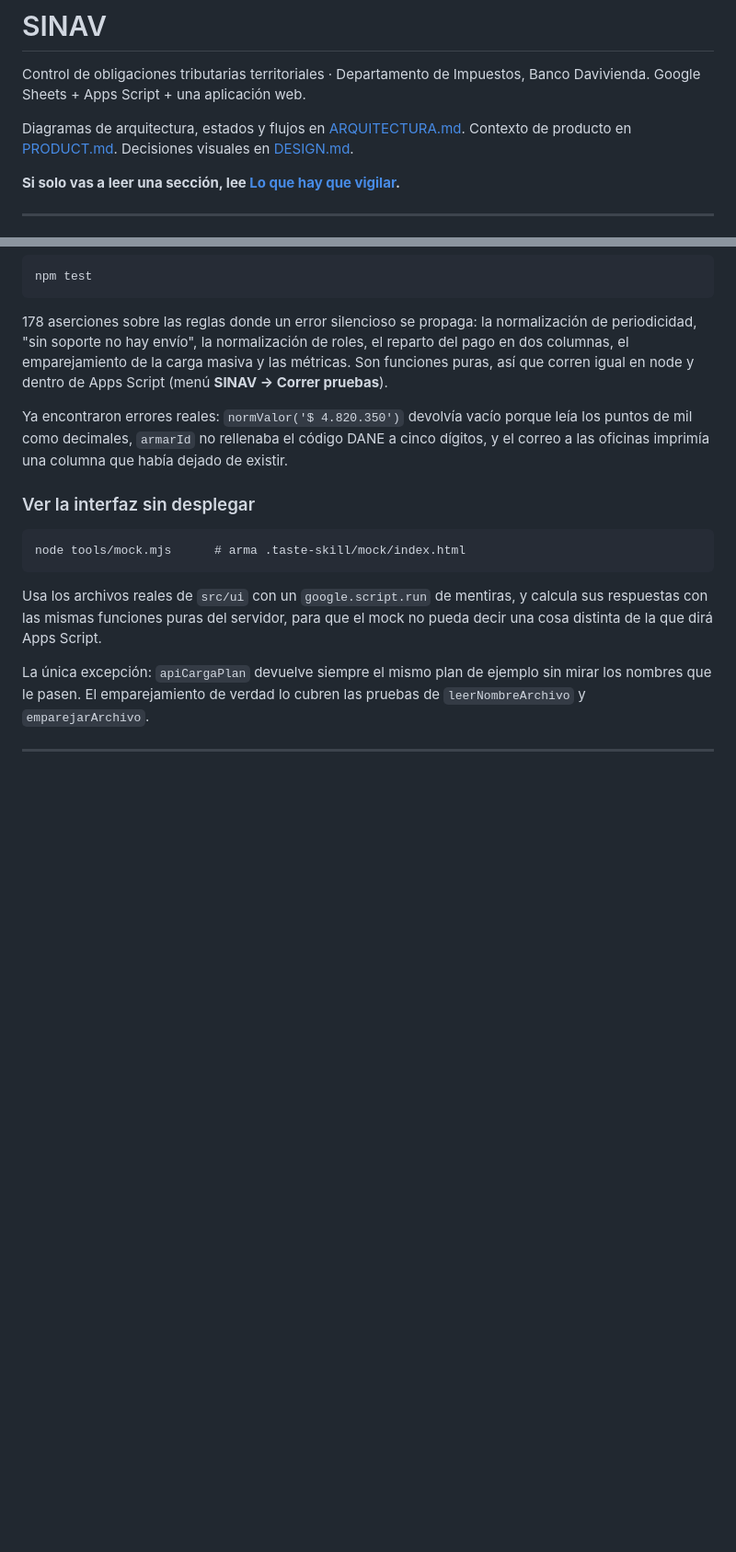
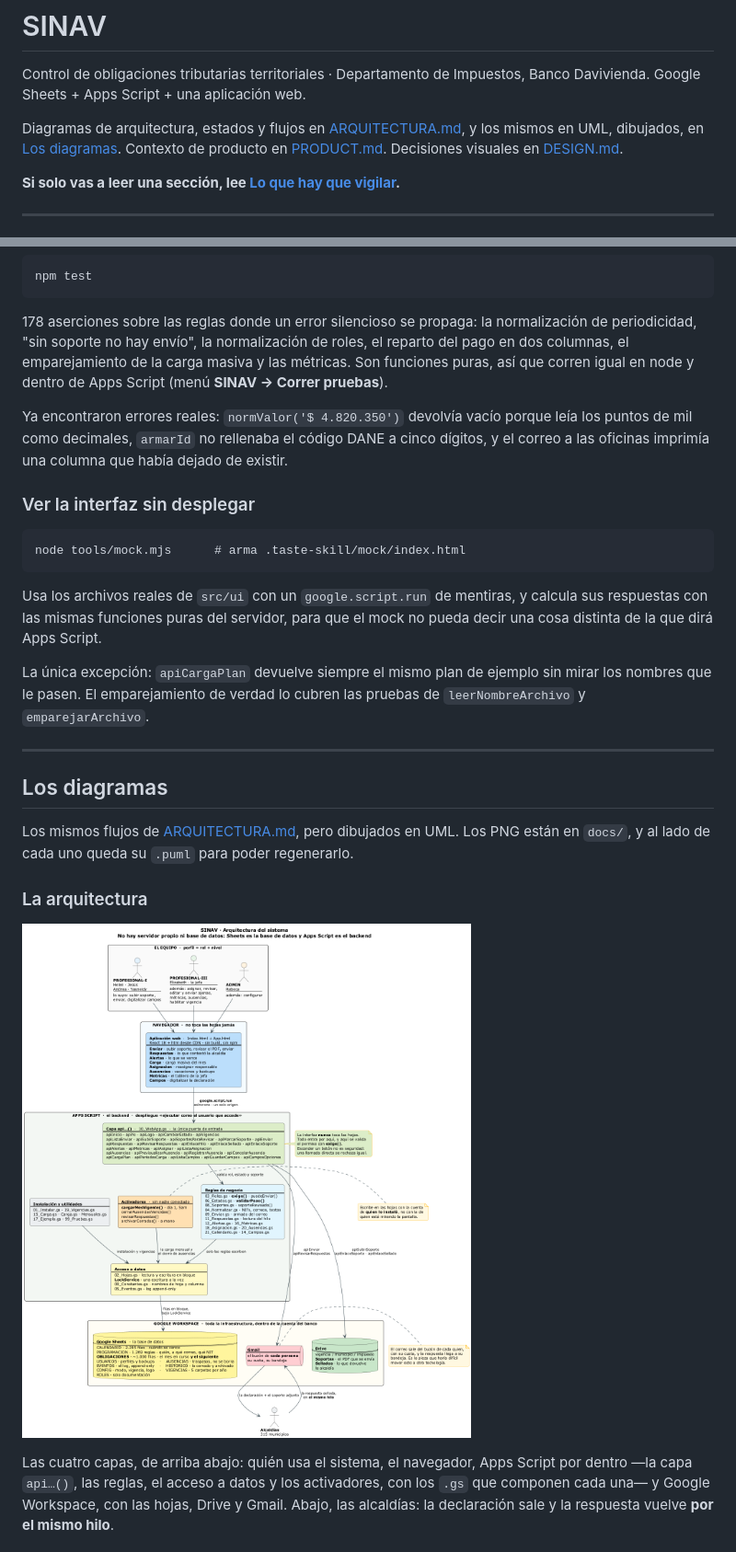
Before and after one commit to rebeca07-pedrozo/SINAV, a Markdown page: README.md, 2 parts joined by grey strips. Shown at 92% size. Drawn GitHub-style; pictures changed too: docs/arquitectura.png (added); blank space fills up the shorter version.

```diff
--- a/README.md
+++ b/README.md
@@ -4,8 +4,9 @@ Control de obligaciones tributarias territoriales · Departamento de Impuestos,
 Banco Davivienda. Google Sheets + Apps Script + una aplicación web.
 
 Diagramas de arquitectura, estados y flujos en
-[ARQUITECTURA.md](ARQUITECTURA.md). Contexto de producto en
-[PRODUCT.md](PRODUCT.md). Decisiones visuales en [DESIGN.md](DESIGN.md).
+[ARQUITECTURA.md](ARQUITECTURA.md), y los mismos en UML, dibujados, en [Los
+diagramas](#los-diagramas). Contexto de producto en [PRODUCT.md](PRODUCT.md).
+Decisiones visuales en [DESIGN.md](DESIGN.md).
 
 **Si solo vas a leer una sección, lee [Lo que hay que
 vigilar](#lo-que-hay-que-vigilar).**
@@ -974,3 +975,19 @@ pruebas de `leerNombreArchivo` y `emparejarArchivo`.
 
 ---
 
+## Los diagramas
+
+Los mismos flujos de [ARQUITECTURA.md](ARQUITECTURA.md), pero dibujados en UML.
+Los PNG están en `docs/`, y al lado de cada uno queda su `.puml` para poder
+regenerarlo.
+
+### La arquitectura
+
+![Arquitectura de SINAV](docs/arquitectura.png)
+
+Las cuatro capas, de arriba abajo: quién usa el sistema, el navegador, Apps
+Script por dentro —la capa `api…()`, las reglas, el acceso a datos y los
+activadores, con los `.gs` que componen cada una— y Google Workspace, con las
+hojas, Drive y Gmail. Abajo, las alcaldías: la declaración sale y la respuesta
+vuelve **por el mismo hilo**.
+
```
Also changed, not shown: other parts of README.md (+31 -0 lines), PRODUCT.md (deleted, +0 -83 lines), CLAUDE.md (deleted), docs/flujo-escenarios.png (added), docs/flujo.png (added), 4 other files.
